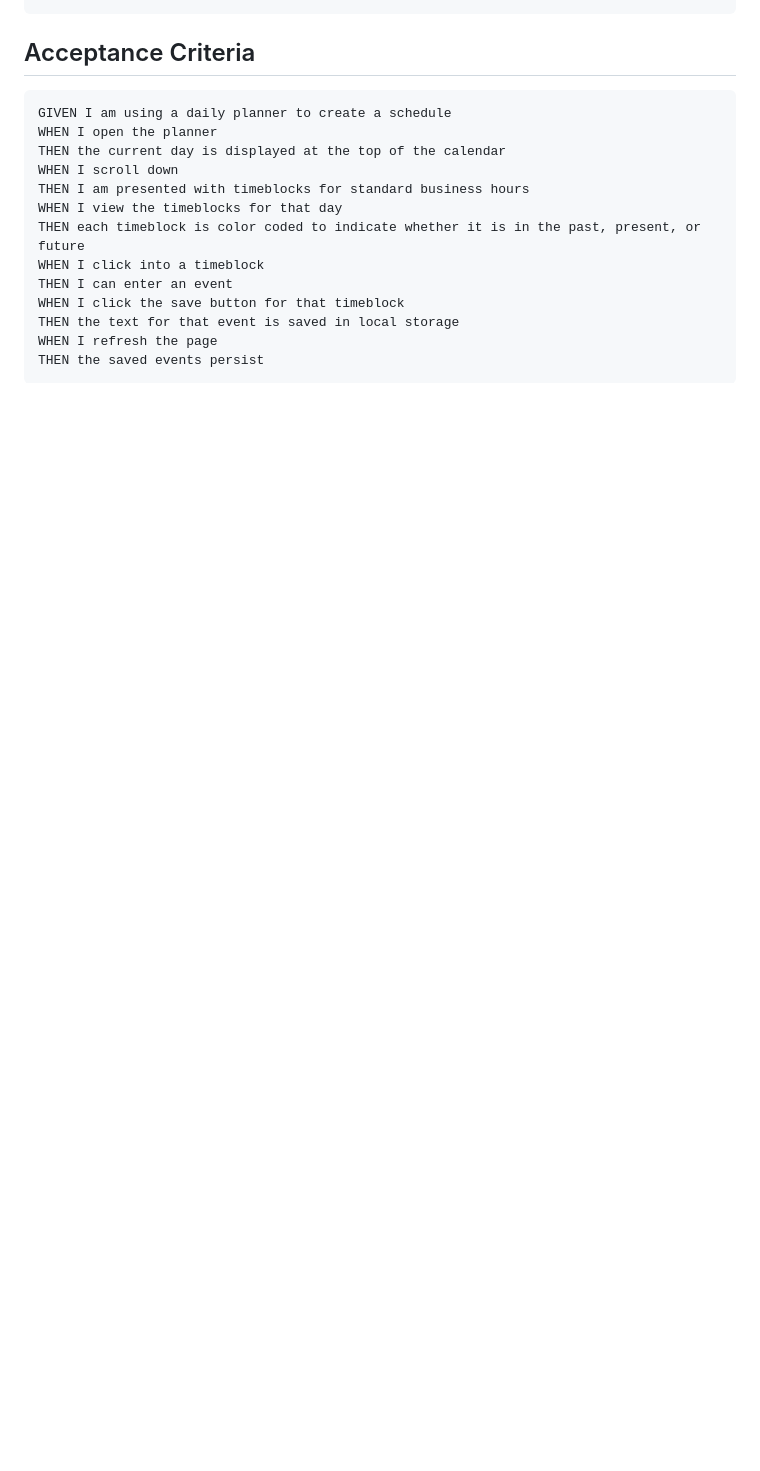
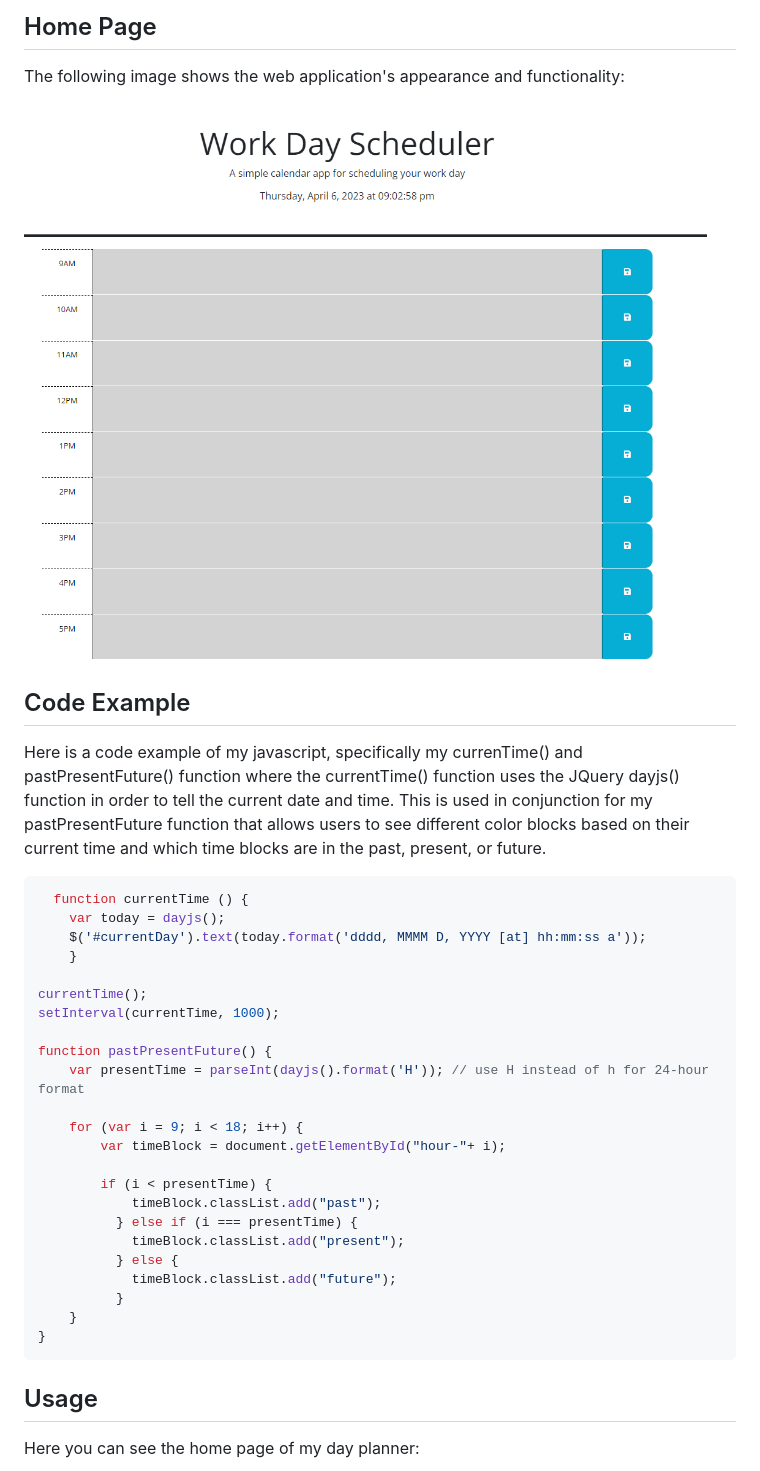
Before and after one commit to bryannguyen9/day-planner, a Markdown page: README.md, the part around the change printed below. GitHub-like rendering; pictures changed too: homepage.png (added); blank space fills up the shorter version.

````diff
--- a/README.md
+++ b/README.md
@@ -17,20 +35,40 @@ SO THAT I can manage my time effectively
+## Home Page
+
+The following image shows the web application's appearance and functionality:
+
+![The homepage of my Day Planner](homepage.png)
+
+## Code Example
+
+Here is a code example of my javascript, specifically my currenTime() and pastPresentFuture() function where the currentTime() function uses the JQuery dayjs() function in order to tell the current date and time. This is used in conjunction for my pastPresentFuture function that allows users to see different color blocks based on their current time and which time blocks are in the past, present, or future.
+
+```javascript
+  function currentTime () {
+    var today = dayjs();
+    $('#currentDay').text(today.format('dddd, MMMM D, YYYY [at] hh:mm:ss a'));
+    }
+
+currentTime();
+setInterval(currentTime, 1000);
+
+function pastPresentFuture() {
+    var presentTime = parseInt(dayjs().format('H')); // use H instead of h for 24-hour format
+
+    for (var i = 9; i < 18; i++) {
+        var timeBlock = document.getElementById("hour-"+ i);
+
+        if (i < presentTime) {
+            timeBlock.classList.add("past");
+          } else if (i === presentTime) {
+            timeBlock.classList.add("present");
+          } else {
+            timeBlock.classList.add("future");
+          }
+    }
+}
 ```
 
-## Acceptance Criteria
+## Usage
 
-```md
-GIVEN I am using a daily planner to create a schedule
-WHEN I open the planner
-THEN the current day is displayed at the top of the calendar
-WHEN I scroll down
-THEN I am presented with timeblocks for standard business hours
-WHEN I view the timeblocks for that day
-THEN each timeblock is color coded to indicate whether it is in the past, present, or future
-WHEN I click into a timeblock
-THEN I can enter an event
-WHEN I click the save button for that timeblock
-THEN the text for that event is saved in local storage
-WHEN I refresh the page
-THEN the saved events persist
-```
+Here you can see the home page of my day planner:
 
````
Also changed, not shown: other parts of README.md (+76 -48 lines), savebutton.png (added), timeblock.png (added), 1 other file.
